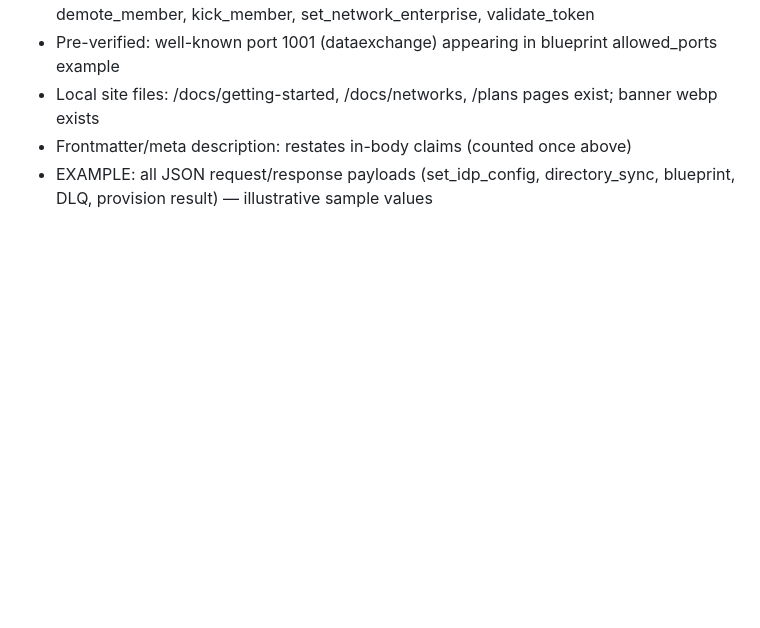
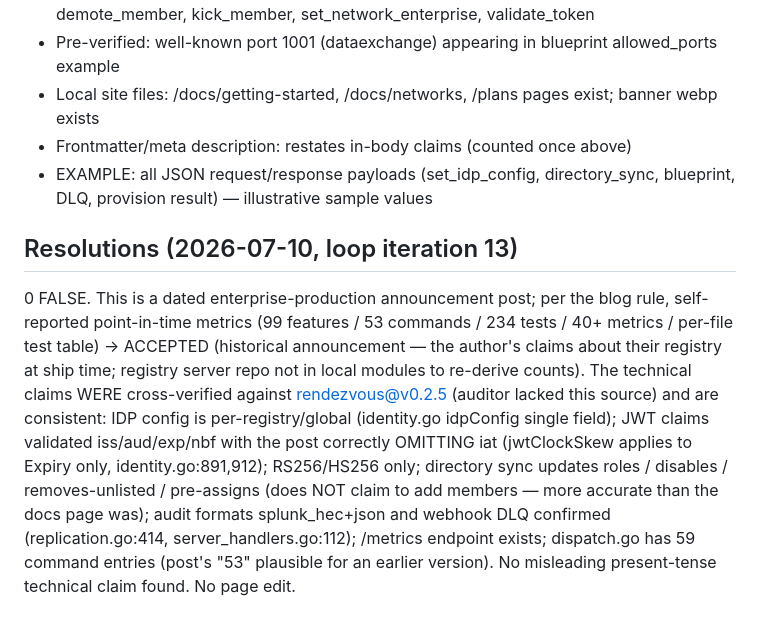
Before and after one commit to pilot-protocol/website, a Markdown page: audit/blog/enterprise-production-complete-identity-directory-audit-export.md, the part around the change. Drawn GitHub-style; blank space fills up the shorter version.

```diff
--- a/audit/blog/enterprise-production-complete-identity-directory-audit-export.md
+++ b/audit/blog/enterprise-production-complete-identity-directory-audit-export.md
@@ -28,3 +28,6 @@ The registry SERVER source is not present in the local checkout (web4/pkg contai
 - Local site files: /docs/getting-started, /docs/networks, /plans pages exist; banner webp exists
 - Frontmatter/meta description: restates in-body claims (counted once above)
 - EXAMPLE: all JSON request/response payloads (set_idp_config, directory_sync, blueprint, DLQ, provision result) — illustrative sample values
+
+## Resolutions (2026-07-10, loop iteration 13)
+0 FALSE. This is a dated enterprise-production announcement post; per the blog rule, self-reported point-in-time metrics (99 features / 53 commands / 234 tests / 40+ metrics / per-file test table) → ACCEPTED (historical announcement — the author's claims about their registry at ship time; registry server repo not in local modules to re-derive counts). The technical claims WERE cross-verified against rendezvous@v0.2.5 (auditor lacked this source) and are consistent: IDP config is per-registry/global (identity.go idpConfig single field); JWT claims validated iss/aud/exp/nbf with the post correctly OMITTING iat (jwtClockSkew applies to Expiry only, identity.go:891,912); RS256/HS256 only; directory sync updates roles / disables / removes-unlisted / pre-assigns (does NOT claim to add members — more accurate than the docs page was); audit formats splunk_hec+json and webhook DLQ confirmed (replication.go:414, server_handlers.go:112); /metrics endpoint exists; dispatch.go has 59 command entries (post's "53" plausible for an earlier version). No misleading present-tense technical claim found. No page edit.
```
Also changed, not shown: audit/PROGRESS.md (+1 -1 lines).
